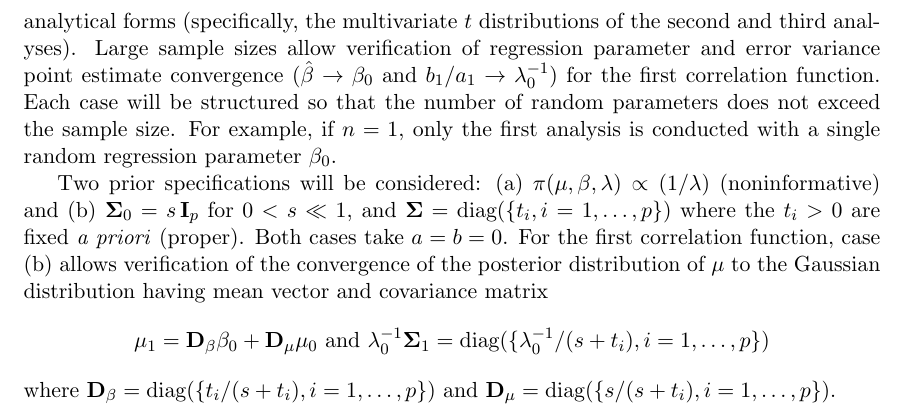
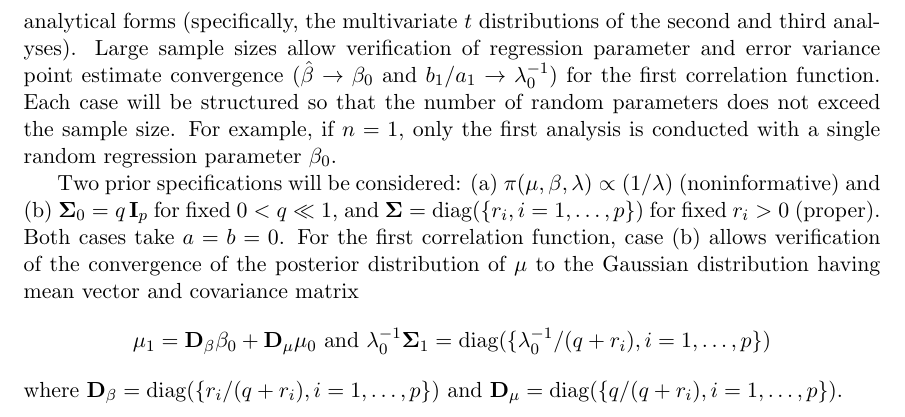
Before and after one commit to libqueso/verification, a LaTeX document (docs/queso_verification.tex): part of page 6 of 6, cut so that both start at the same text. Compiled offline with pdfLaTeX.

```diff
--- a/docs/queso_verification.tex
+++ b/docs/queso_verification.tex
@@ -181,9 +181,9 @@
 
 For data sample sizes, we consider $\{ 1,2,3,10,100,1000,10^4,10^5,10^6\}$ for the first three correlation functions, and $\{ 1,2,3,10,100,1000\}$ for the fourth correlation function (sample size limited by inverse and determinant calculations).  Small sample sizes $\{ 1,2,3 \}$ will allow MCMC sampling from heavy-tailed posterior distributions to be compared with known analytical forms (specifically, the multivariate $t$ distributions of the second and third analyses).  Large sample sizes allow verification of regression parameter and error variance point estimate convergence ($\hat{\mathbf{\beta}} \rightarrow \mathbf{\beta}_0$ and $b_1/a_1 \rightarrow \lambda_0^{-1}$) for the first correlation function.  Each case will be structured so that the number of random parameters does not exceed the sample size.  For example, if $n=1$, only the first analysis is conducted with a single random regression parameter $\beta_0$.
 
-Two prior specifications will be considered:  (a) $\pi(\mathbf{\mu}, \mathbf{\beta}, \lambda) \propto (1/\lambda)$ (noninformative) and (b) $\mathbf{\Sigma}_0 = s \, \mathbf{I}_p$ for $0 < s \ll 1$, and $\mathbf{\Sigma} = \mbox{diag}(\{ t_i, i=1,\ldots,p \})$ where the $t_i > 0$ are fixed \emph{a priori} (proper).  Both cases take $a = b = 0$.  For the first correlation function, case (b) allows verification of the convergence of the posterior distribution of $\mu$ to the Gaussian distribution having mean vector and covariance matrix
+Two prior specifications will be considered:  (a) $\pi(\mathbf{\mu}, \mathbf{\beta}, \lambda) \propto (1/\lambda)$ (noninformative) and (b) $\mathbf{\Sigma}_0 = q \, \mathbf{I}_p$ for fixed $0 < q \ll 1$, and $\mathbf{\Sigma} = \mbox{diag}(\{ r_i, i=1,\ldots,p \})$ for fixed $r_i > 0$ (proper).  Both cases take $a = b = 0$.  For the first correlation function, case (b) allows verification of the convergence of the posterior distribution of $\mu$ to the Gaussian distribution having mean vector and covariance matrix
 \[
-\mathbf{\mu}_1 = \mathbf{D}_{\mathbf{\beta}} \mathbf{\beta}_0 + \mathbf{D}_{\mathbf{\mu}} \mathbf{\mu}_0 \mbox{ and } \lambda_0^{-1} \mathbf{\Sigma}_1 = \mbox{diag}( \{ \lambda_0^{-1}/(s+t_i), i=1,\ldots, p \})
+\mathbf{\mu}_1 = \mathbf{D}_{\mathbf{\beta}} \mathbf{\beta}_0 + \mathbf{D}_{\mathbf{\mu}} \mathbf{\mu}_0 \mbox{ and } \lambda_0^{-1} \mathbf{\Sigma}_1 = \mbox{diag}( \{ \lambda_0^{-1}/(q+r_i), i=1,\ldots, p \})
 \]
-where $\mathbf{D}_{\mathbf{\beta}} = \mbox{diag}( \{ t_i/(s+t_i), i=1,\ldots, p \})$ and $\mathbf{D}_{\mathbf{\mu}} = \mbox{diag}( \{ s/(s+t_i), i=1,\ldots, p \})$.
+where $\mathbf{D}_{\mathbf{\beta}} = \mbox{diag}( \{ r_i/(q+r_i), i=1,\ldots, p \})$ and $\mathbf{D}_{\mathbf{\mu}} = \mbox{diag}( \{ q/(q+r_i), i=1,\ldots, p \})$.
 \end{document}
```
Also changed, not shown: docs/queso_verification.pdf (added).
